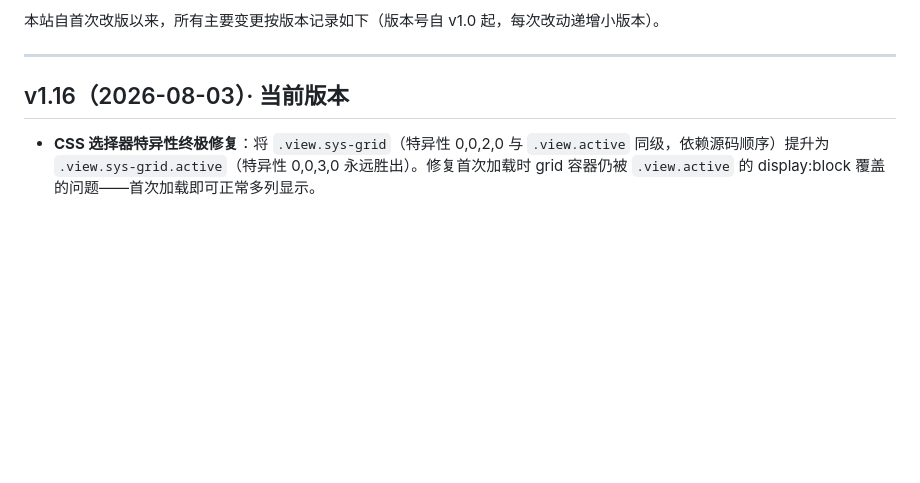
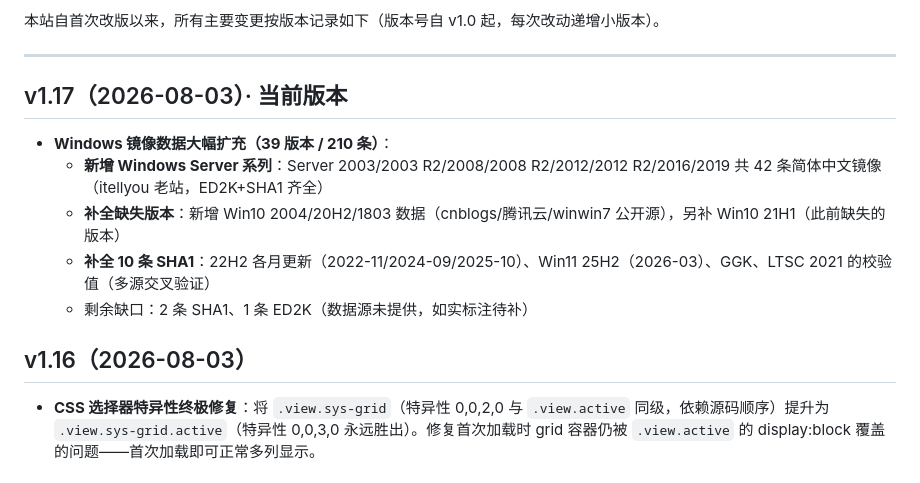
Before and after one commit to onyes5634/onyes5634.github.io, a Markdown page: README.md, the part around the change. Drawn GitHub-style; blank space fills up the shorter version.

```diff
--- a/README.md
+++ b/README.md
@@ -7,7 +7,14 @@
 
 ---
 
-## v1.16（2026-08-03）· 当前版本
+## v1.17（2026-08-03）· 当前版本
+- **Windows 镜像数据大幅扩充（39 版本 / 210 条）**：
+  - **新增 Windows Server 系列**：Server 2003/2003 R2/2008/2008 R2/2012/2012 R2/2016/2019 共 42 条简体中文镜像（itellyou 老站，ED2K+SHA1 齐全）
+  - **补全缺失版本**：新增 Win10 2004/20H2/1803 数据（cnblogs/腾讯云/winwin7 公开源），另补 Win10 21H1（此前缺失的版本）
+  - **补全 10 条 SHA1**：22H2 各月更新（2022-11/2024-09/2025-10）、Win11 25H2（2026-03）、GGK、LTSC 2021 的校验值（多源交叉验证）
+  - 剩余缺口：2 条 SHA1、1 条 ED2K（数据源未提供，如实标注待补）
+
+## v1.16（2026-08-03）
 - **CSS 选择器特异性终极修复**：将 `.view.sys-grid`（特异性 0,0,2,0 与 `.view.active` 同级，依赖源码顺序）提升为 `.view.sys-grid.active`（特异性 0,0,3,0 永远胜出）。修复首次加载时 grid 容器仍被 `.view.active` 的 display:block 覆盖的问题——首次加载即可正常多列显示。
 
 ## v1.15（2026-08-03）
```
